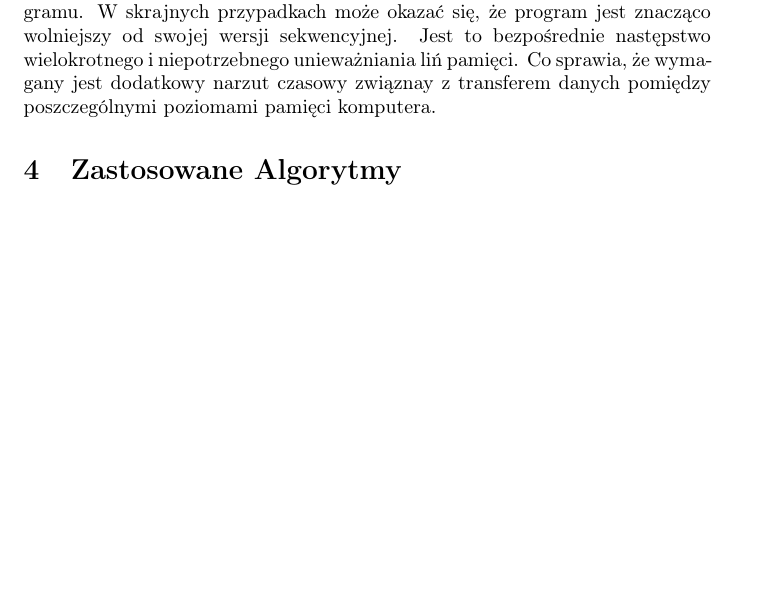
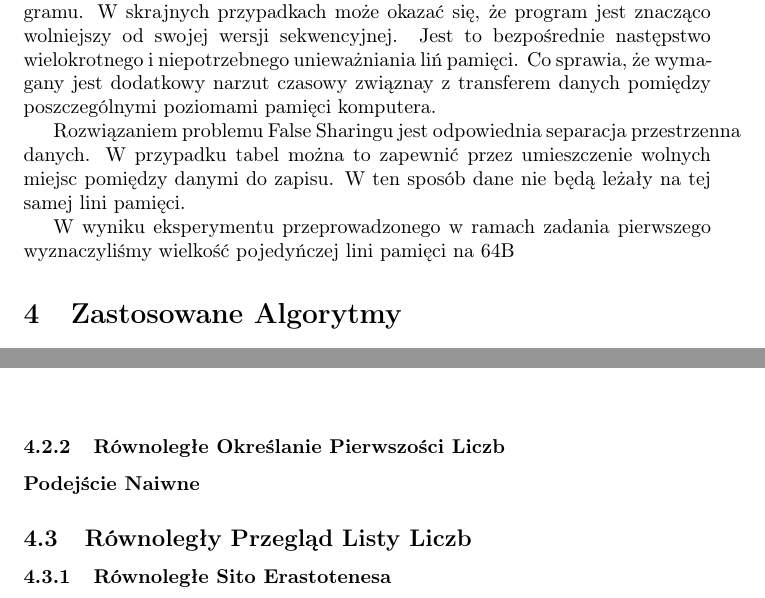
Before and after one commit to Z-Rna/OMP-project, a LaTeX document (docs/docs.tex): part of page 4 of 7 before the commit and two parts of pages 4 and 6 of 7 after it, the two joined at a grey line, cut so that both start at the same text, the shorter picture padded with empty space. Compiled offline with pdfLaTeX.

Commit message:
false sharing def add

```diff
--- a/docs/docs.tex
+++ b/docs/docs.tex
@@ -83,7 +83,9 @@
 
                 Zjawisko False Sharingu prowadzi do znaczengo spadku efektywności programu. W skrajnych przypadkach może okazać się, że program jest znacząco wolniejszy od swojej wersji sekwencyjnej. Jest to bezpośrednie następstwo wielokrotnego i niepotrzebnego unieważniania liń pamięci. Co sprawia, że wymagany jest dodatkowy narzut czasowy związnay z transferem danych pomiędzy poszczególnymi poziomami pamięci komputera.
 
+                Rozwiązaniem problemu False Sharingu jest odpowiednia separacja przestrzenna danych. W przypadku tabel można to zapewnić przez umieszczenie wolnych miejsc pomiędzy danymi do zapisu. W ten sposób dane nie będą leżały na tej samej lini pamięci.
 
+                W wyniku eksperymentu przeprowadzonego w ramach zadania pierwszego wyznaczyliśmy wielkość pojedyńczej lini pamięci na 64B
 
     \section{Zastosowane Algorytmy}
         \subsection{Opis teoretyczny}
@@ -109,6 +111,12 @@
                     \item[]
                 \end{description}
 
+            \subsubsection{Równoległe Określanie Pierwszości Liczb}
+                \paragraph{Podejście Naiwne}
+            \subsection{Równoległy Przegląd Listy Liczb}
+
+            \subsubsection{Równoległe Sito Erastotenesa}
+
 
     \clearpage
     \printnoidxglossaries
```
Also changed, not shown: docs/docs.pdf.
